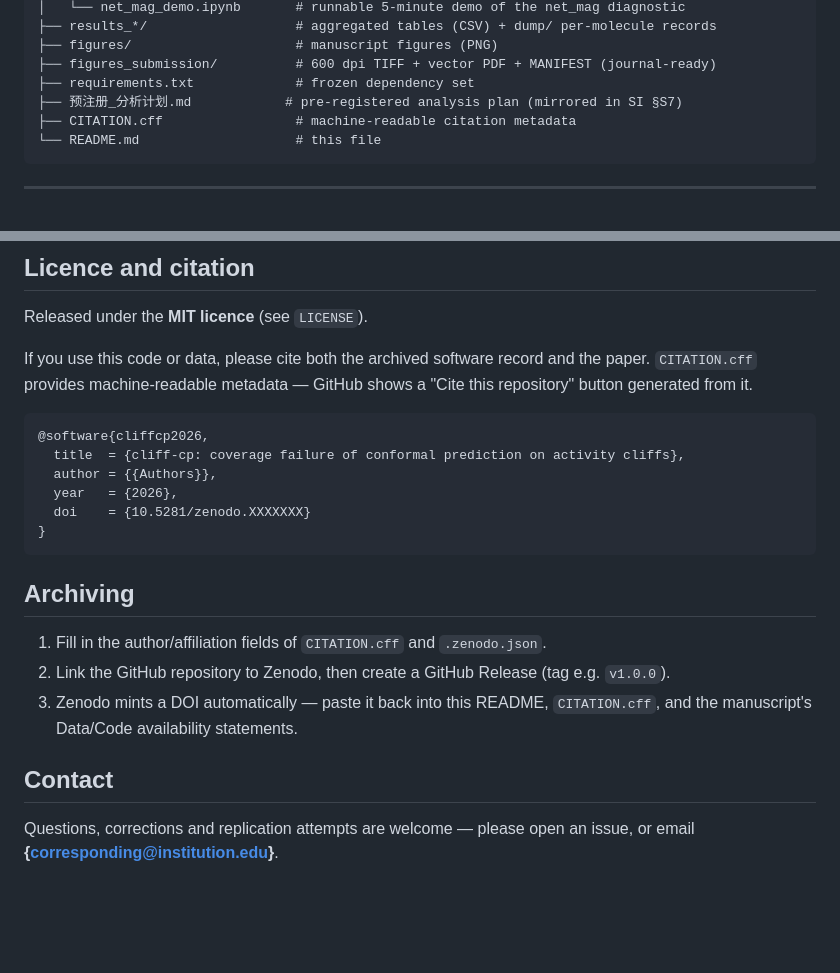
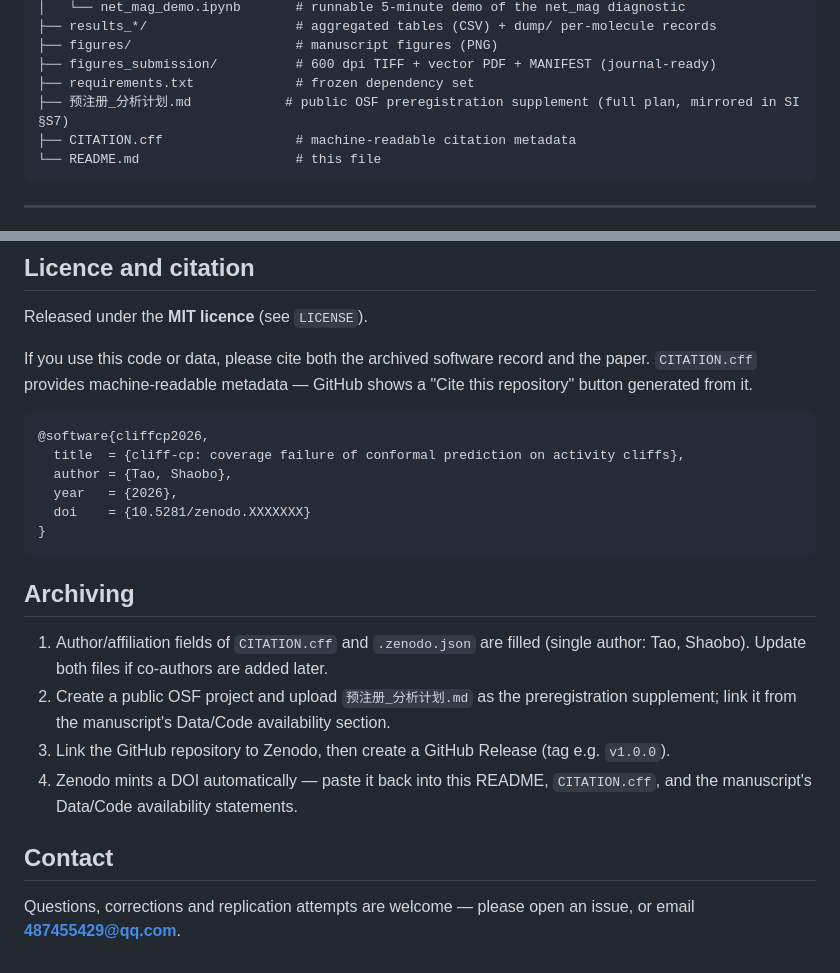
Before and after one commit to Cheems-19/cliff_cp, a Markdown page: release/README_public.md, 2 parts joined by grey strips. Drawn GitHub-style; blank space fills up the shorter version.

````diff
--- a/release/README_public.md
+++ b/release/README_public.md
@@ -45,7 +45,7 @@ cliff-cp/
 ├── figures/                     # manuscript figures (PNG)
 ├── figures_submission/          # 600 dpi TIFF + vector PDF + MANIFEST (journal-ready)
 ├── requirements.txt             # frozen dependency set
-├── 预注册_分析计划.md            # pre-registered analysis plan (mirrored in SI §S7)
+├── 预注册_分析计划.md            # public OSF preregistration supplement (full plan, mirrored in SI §S7)
 ├── CITATION.cff                 # machine-readable citation metadata
 └── README.md                    # this file
 ```
@@ -169,7 +169,7 @@ If you use this code or data, please cite both the archived software record and
 ```bibtex
 @software{cliffcp2026,
   title  = {cliff-cp: coverage failure of conformal prediction on activity cliffs},
-  author = {{Authors}},
+  author = {Tao, Shaobo},
   year   = {2026},
   doi    = {10.5281/zenodo.XXXXXXX}
 }
@@ -177,10 +177,11 @@ If you use this code or data, please cite both the archived software record and
 
 ## Archiving
 
-1. Fill in the author/affiliation fields of `CITATION.cff` and `.zenodo.json`.
-2. Link the GitHub repository to Zenodo, then create a GitHub Release (tag e.g. `v1.0.0`).
-3. Zenodo mints a DOI automatically — paste it back into this README, `CITATION.cff`, and the manuscript's Data/Code availability statements.
+1. Author/affiliation fields of `CITATION.cff` and `.zenodo.json` are filled (single author: Tao, Shaobo). Update both files if co-authors are added later.
+2. Create a public OSF project and upload `预注册_分析计划.md` as the preregistration supplement; link it from the manuscript's Data/Code availability section.
+3. Link the GitHub repository to Zenodo, then create a GitHub Release (tag e.g. `v1.0.0`).
+4. Zenodo mints a DOI automatically — paste it back into this README, `CITATION.cff`, and the manuscript's Data/Code availability statements.
 
 ## Contact
 
-Questions, corrections and replication attempts are welcome — please open an issue, or email **{corresponding@institution.edu}**.
+Questions, corrections and replication attempts are welcome — please open an issue, or email **487455429@qq.com**.
````
Also changed, not shown: README.md (+7 -6 lines).
